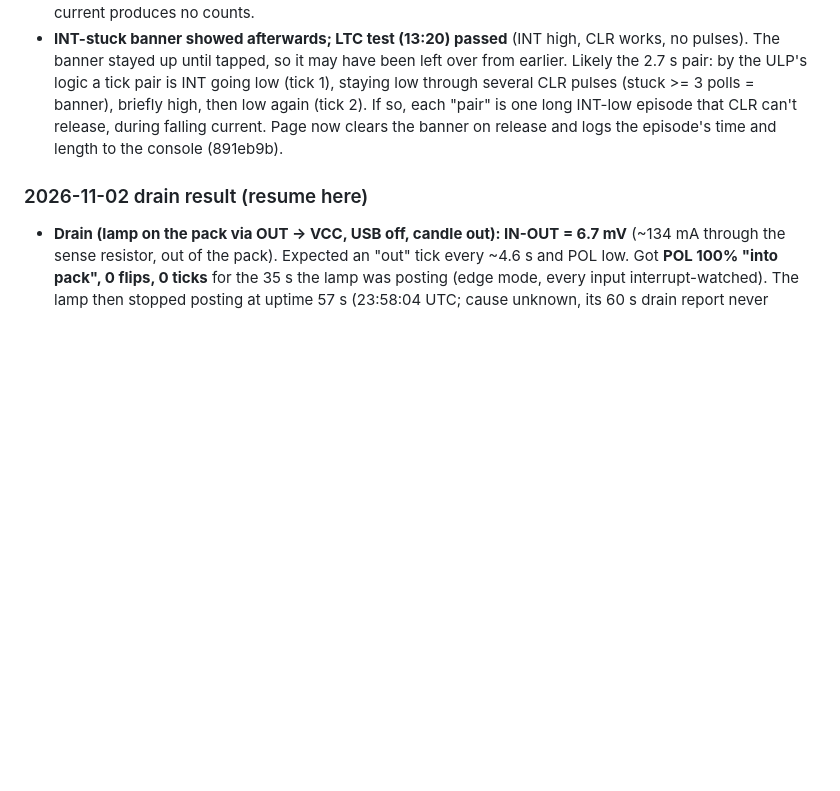
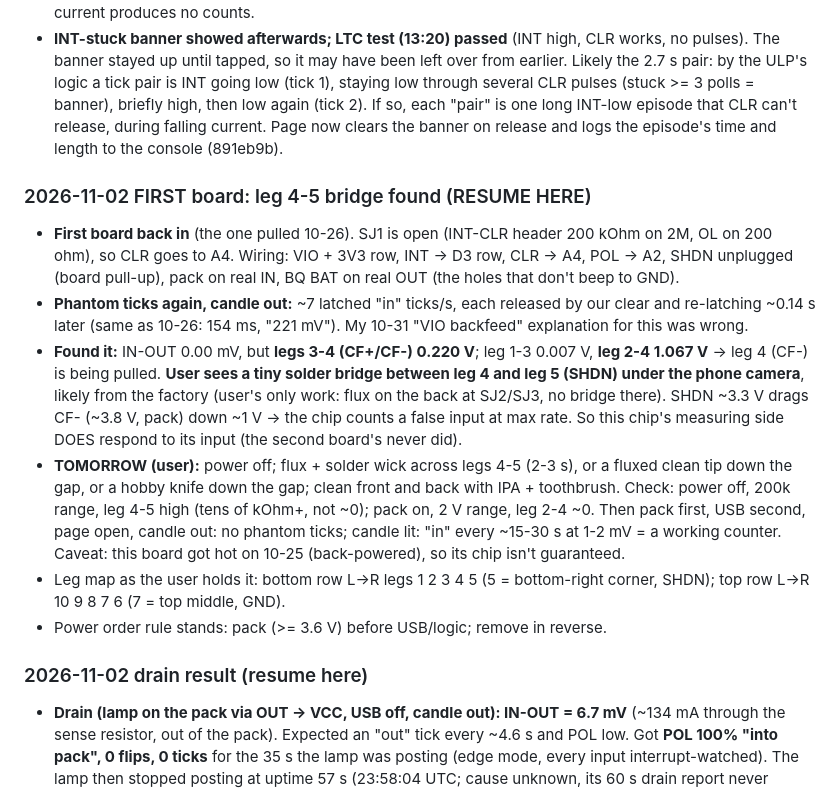
Before and after one commit to studstudio/candlelight, a Markdown page: firmware/NOTES.md, the part around the change. GitHub-like rendering; blank space fills up the shorter version.

Commit message:
Notes: first board's phantom ticks traced to a leg 4-5 (CF-/SHDN) solder bridge; fix steps for tomorrow
Co-Authored-By: Claude Opus 5.5 <noreply@anthropic.com>

```diff
--- a/firmware/NOTES.md
+++ b/firmware/NOTES.md
@@ -124,6 +124,15 @@ Still to build: skip the update step when the battery is low (waiting for the ba
 - **FIRST TICKS WITH THE CANDLE (session mvyb7foskfie):** six ticks, in pairs, "out" then "in" right after: t = 830.2/830.4, 848.4/848.6, 1032.0/1034.6 s (gaps 0.2, 0.2, 2.7 s). Pairs 18 s apart at TEG ~1.05 V, then 183 s apart as the TEG fell to 0.44 V, so the rate follows the current. ULP glitch counter 0: INT stayed low the full 1 ms both times. The second INT of each pair needs INT to go high after the clear and low again 1-2 polls later. Net in-out = 0, so no charge is counted. The BQ's open-circuit samples (every ~15.7 s) don't line up with the ticks (1.3-6.3 s apart). Cause unknown; couldn't fetch the datasheet (analog.com timed out) to check how POL/INT behave around a clear.
 - **User doubts these are real ticks, and the trace agrees:** TEG loaded 1.2-1.58 V from t ~240 s to ~780 s (9 min, strongest harvest, legs 1-2 at ~1-2 mV) gave **zero ticks**, where ~30 were expected. The pairs only came once the harvest was falling (TEG 1.06 V and dropping). So they follow the current *changing* (falling toward zero, maybe flipping direction around the BQ's bursts), not the charge passed. A steady charge current produces no counts.
 - **INT-stuck banner showed afterwards; LTC test (13:20) passed** (INT high, CLR works, no pulses). The banner stayed up until tapped, so it may have been left over from earlier. Likely the 2.7 s pair: by the ULP's logic a tick pair is INT going low (tick 1), staying low through several CLR pulses (stuck >= 3 polls = banner), briefly high, then low again (tick 2). If so, each "pair" is one long INT-low episode that CLR can't release, during falling current. Page now clears the banner on release and logs the episode's time and length to the console (891eb9b).
+
+### 2026-11-02 FIRST board: leg 4-5 bridge found (RESUME HERE)
+
+- **First board back in** (the one pulled 10-26). SJ1 is open (INT-CLR header 200 kOhm on 2M, OL on 200 ohm), so CLR goes to A4. Wiring: VIO + 3V3 row, INT -> D3 row, CLR -> A4, POL -> A2, SHDN unplugged (board pull-up), pack on real IN, BQ BAT on real OUT (the holes that don't beep to GND).
+- **Phantom ticks again, candle out:** ~7 latched "in" ticks/s, each released by our clear and re-latching ~0.14 s later (same as 10-26: 154 ms, "221 mV"). My 10-31 "VIO backfeed" explanation for this was wrong.
+- **Found it:** IN-OUT 0.00 mV, but **legs 3-4 (CF+/CF-) 0.220 V**; leg 1-3 0.007 V, **leg 2-4 1.067 V** -> leg 4 (CF-) is being pulled. **User sees a tiny solder bridge between leg 4 and leg 5 (SHDN) under the phone camera**, likely from the factory (user's only work: flux on the back at SJ2/SJ3, no bridge there). SHDN ~3.3 V drags CF- (~3.8 V, pack) down ~1 V -> the chip counts a false input at max rate. So this chip's measuring side DOES respond to its input (the second board's never did).
+- **TOMORROW (user):** power off; flux + solder wick across legs 4-5 (2-3 s), or a fluxed clean tip down the gap, or a hobby knife down the gap; clean front and back with IPA + toothbrush. Check: power off, 200k range, leg 4-5 high (tens of kOhm+, not ~0); pack on, 2 V range, leg 2-4 ~0. Then pack first, USB second, page open, candle out: no phantom ticks; candle lit: "in" every ~15-30 s at 1-2 mV = a working counter. Caveat: this board got hot on 10-25 (back-powered), so its chip isn't guaranteed.
+- Leg map as the user holds it: bottom row L->R legs 1 2 3 4 5 (5 = bottom-right corner, SHDN); top row L->R 10 9 8 7 6 (7 = top middle, GND).
+- Power order rule stands: pack (>= 3.6 V) before USB/logic; remove in reverse.
 
 ### 2026-11-02 drain result (resume here)
 
```
